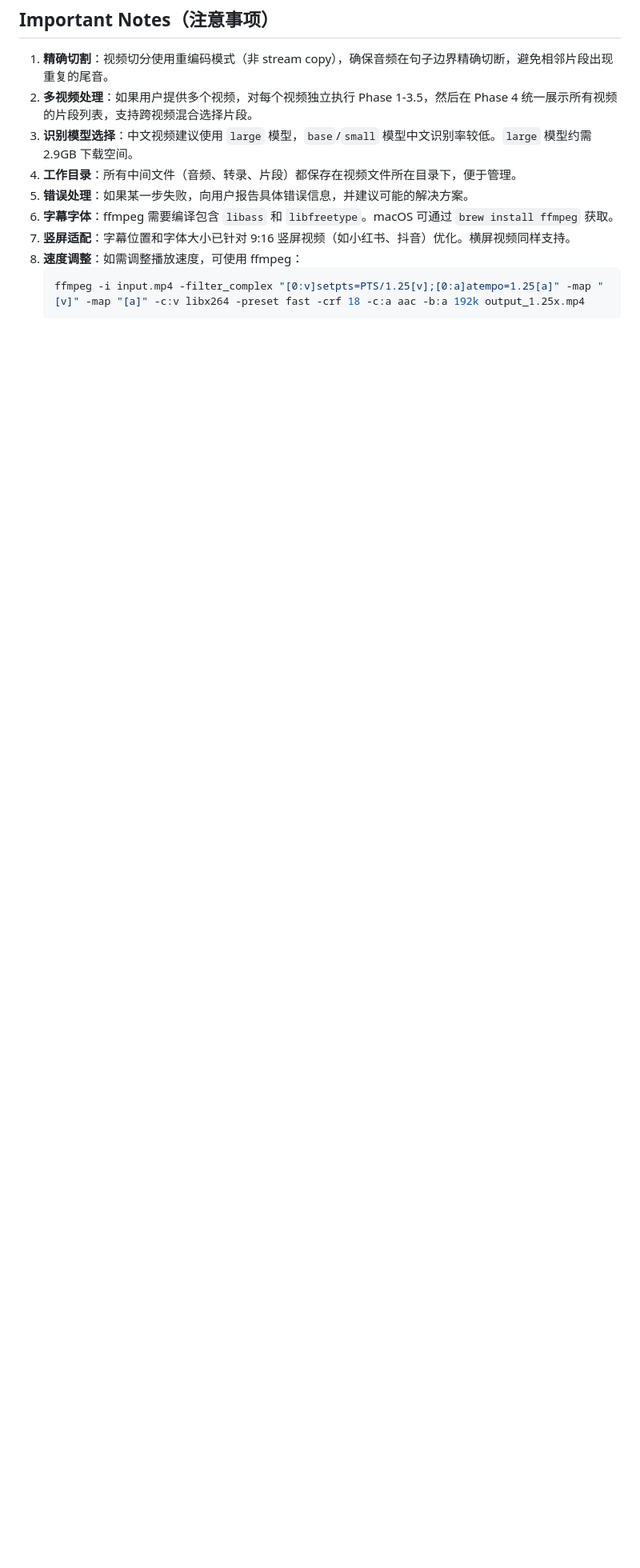
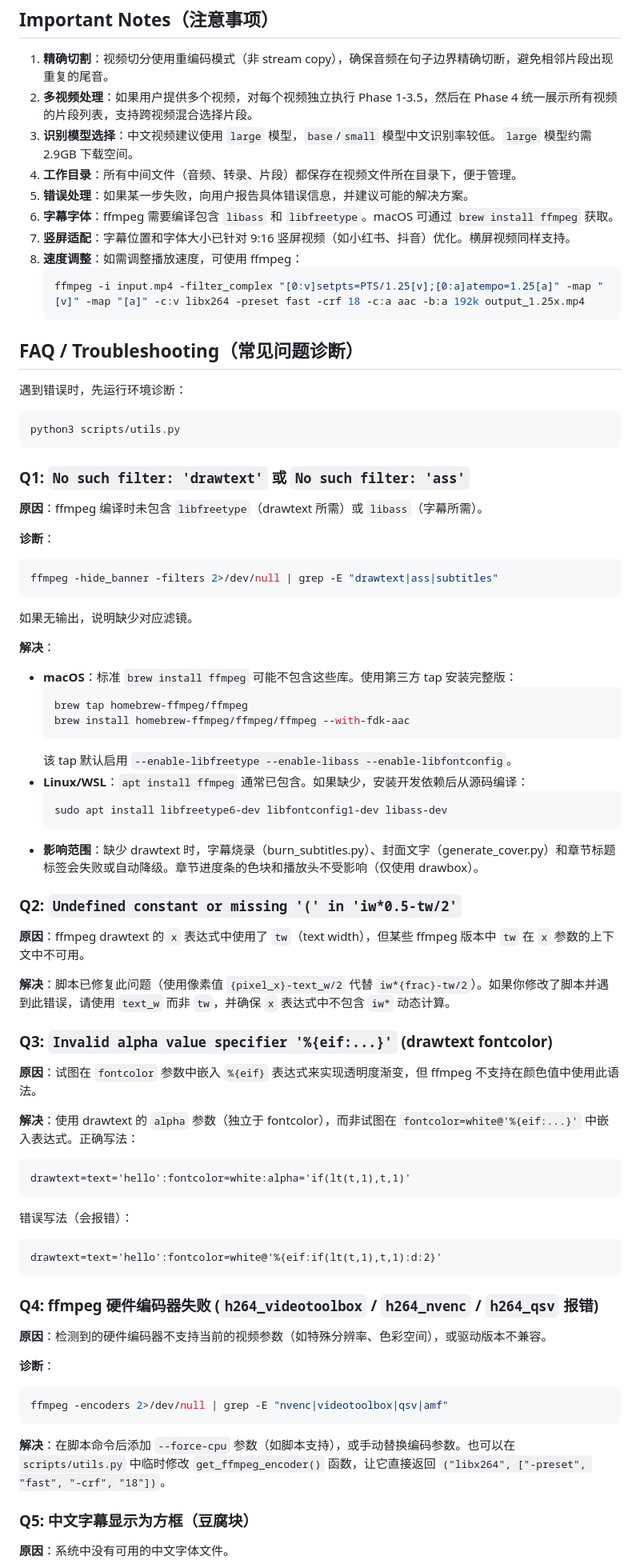
Before and after one commit to maxazure/video-editing-skill, a Markdown page: SKILL.md, the part around one of its changes. Shown at 80% size. GitHub-like rendering; blank space fills up the shorter version.

````diff
--- a/SKILL.md
+++ b/SKILL.md
@@ -249,3 +249,68 @@ chapters.json 格式：
    ```bash
    ffmpeg -i input.mp4 -filter_complex "[0:v]setpts=PTS/1.25[v];[0:a]atempo=1.25[a]" -map "[v]" -map "[a]" -c:v libx264 -preset fast -crf 18 -c:a aac -b:a 192k output_1.25x.mp4
    ```
+
+## FAQ / Troubleshooting（常见问题诊断）
+
+遇到错误时，先运行环境诊断：
+```bash
+python3 scripts/utils.py
+```
+
+### Q1: `No such filter: 'drawtext'` 或 `No such filter: 'ass'`
+
+**原因**：ffmpeg 编译时未包含 `libfreetype`（drawtext 所需）或 `libass`（字幕所需）。
+
+**诊断**：
+```bash
+ffmpeg -hide_banner -filters 2>/dev/null | grep -E "drawtext|ass|subtitles"
+```
+如果无输出，说明缺少对应滤镜。
+
+**解决**：
+- **macOS**：标准 `brew install ffmpeg` 可能不包含这些库。使用第三方 tap 安装完整版：
+  ```bash
+  brew tap homebrew-ffmpeg/ffmpeg
+  brew install homebrew-ffmpeg/ffmpeg/ffmpeg --with-fdk-aac
+  ```
+  该 tap 默认启用 `--enable-libfreetype --enable-libass --enable-libfontconfig`。
+- **Linux/WSL**：`apt install ffmpeg` 通常已包含。如果缺少，安装开发依赖后从源码编译：
+  ```bash
+  sudo apt install libfreetype6-dev libfontconfig1-dev libass-dev
+  ```
+- **影响范围**：缺少 drawtext 时，字幕烧录（burn_subtitles.py）、封面文字（generate_cover.py）和章节标题标签会失败或自动降级。章节进度条的色块和播放头不受影响（仅使用 drawbox）。
+
+### Q2: `Undefined constant or missing '(' in 'iw*0.5-tw/2'`
+
+**原因**：ffmpeg drawtext 的 `x` 表达式中使用了 `tw`（text width），但某些 ffmpeg 版本中 `tw` 在 `x` 参数的上下文中不可用。
+
+**解决**：脚本已修复此问题（使用像素值 `{pixel_x}-text_w/2` 代替 `iw*{frac}-tw/2`）。如果你修改了脚本并遇到此错误，请使用 `text_w` 而非 `tw`，并确保 `x` 表达式中不包含 `iw*` 动态计算。
+
+### Q3: `Invalid alpha value specifier '%{eif:...}'` (drawtext fontcolor)
+
+**原因**：试图在 `fontcolor` 参数中嵌入 `%{eif}` 表达式来实现透明度渐变，但 ffmpeg 不支持在颜色值中使用此语法。
+
+**解决**：使用 drawtext 的 `alpha` 参数（独立于 fontcolor），而非试图在 `fontcolor=white@'%{eif:...}'` 中嵌入表达式。正确写法：
+```
+drawtext=text='hello':fontcolor=white:alpha='if(lt(t,1),t,1)'
+```
+错误写法（会报错）：
+```
+drawtext=text='hello':fontcolor=white@'%{eif:if(lt(t,1),t,1):d:2}'
+```
+
+### Q4: ffmpeg 硬件编码器失败 (`h264_videotoolbox` / `h264_nvenc` / `h264_qsv` 报错)
+
+**原因**：检测到的硬件编码器不支持当前的视频参数（如特殊分辨率、色彩空间），或驱动版本不兼容。
+
+**诊断**：
+```bash
+ffmpeg -encoders 2>/dev/null | grep -E "nvenc|videotoolbox|qsv|amf"
+```
+
+**解决**：在脚本命令后添加 `--force-cpu` 参数（如脚本支持），或手动替换编码参数。也可以在 `scripts/utils.py` 中临时修改 `get_ffmpeg_encoder()` 函数，让它直接返回 `("libx264", ["-preset", "fast", "-crf", "18"])`。
+
+### Q5: 中文字幕显示为方框（豆腐块）
+
+**原因**：系统中没有可用的中文字体文件。
+
````
Also changed, not shown: other parts of SKILL.md (+52 -0 lines).
